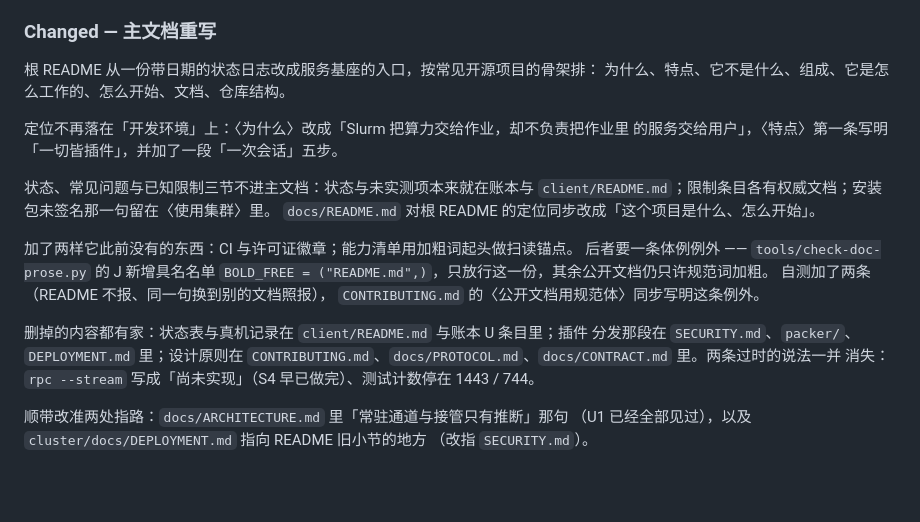
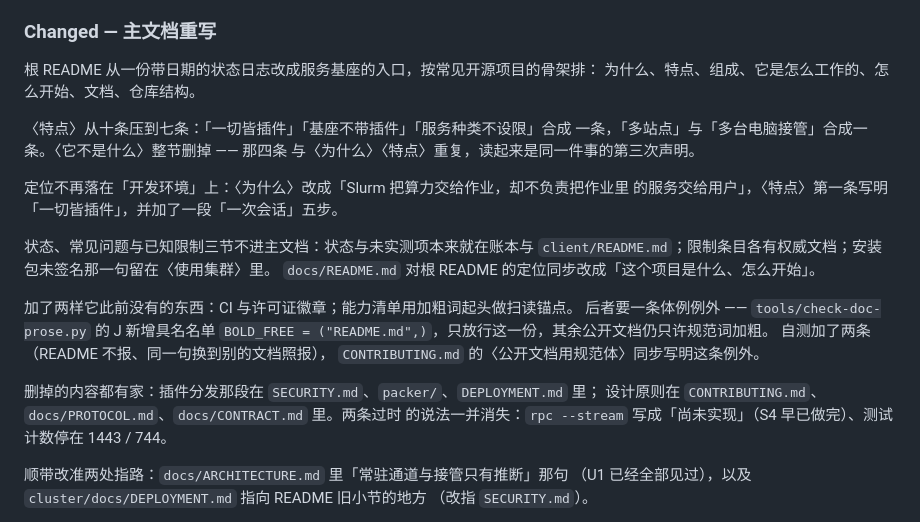
Before and after one commit to JesseFather/slurmate, a Markdown page: CHANGELOG.md, the part around the change. Rendered like a GitHub page; blank space fills up the shorter version.

```diff
--- a/CHANGELOG.md
+++ b/CHANGELOG.md
@@ -104,7 +104,11 @@
 ### Changed — 主文档重写
 
 根 README 从一份带日期的状态日志改成服务基座的入口，按常见开源项目的骨架排：
-为什么、特点、它不是什么、组成、它是怎么工作的、怎么开始、文档、仓库结构。
+为什么、特点、组成、它是怎么工作的、怎么开始、文档、仓库结构。
+
+〈特点〉从十条压到七条：「一切皆插件」「基座不带插件」「服务种类不设限」合成
+一条，「多站点」与「多台电脑接管」合成一条。〈它不是什么〉整节删掉 —— 那四条
+与〈为什么〉〈特点〉重复，读起来是同一件事的第三次声明。
 
 定位不再落在「开发环境」上：〈为什么〉改成「Slurm 把算力交给作业，却不负责把作业里
 的服务交给用户」，〈特点〉第一条写明「一切皆插件」，并加了一段「一次会话」五步。
@@ -119,10 +123,10 @@
 自测加了两条（README 不报、同一句换到别的文档照报），
 `CONTRIBUTING.md` 的〈公开文档用规范体〉同步写明这条例外。
 
-删掉的内容都有家：状态表与真机记录在 `client/README.md` 与账本 U 条目里；插件
-分发那段在 `SECURITY.md`、`packer/`、`DEPLOYMENT.md` 里；设计原则在
-`CONTRIBUTING.md`、`docs/PROTOCOL.md`、`docs/CONTRACT.md` 里。两条过时的说法一并
-消失：`rpc --stream` 写成「尚未实现」（S4 早已做完）、测试计数停在 1443 / 744。
+删掉的内容都有家：插件分发那段在 `SECURITY.md`、`packer/`、`DEPLOYMENT.md` 里；
+设计原则在 `CONTRIBUTING.md`、`docs/PROTOCOL.md`、`docs/CONTRACT.md` 里。两条过时
+的说法一并消失：`rpc --stream` 写成「尚未实现」（S4 早已做完）、测试计数停在
+1443 / 744。
 
 顺带改准两处指路：`docs/ARCHITECTURE.md` 里「常驻通道与接管只有推断」那句
 （U1 已经全部见过），以及 `cluster/docs/DEPLOYMENT.md` 指向 README 旧小节的地方
```
Also changed, not shown: README.md (+5 -15 lines).
